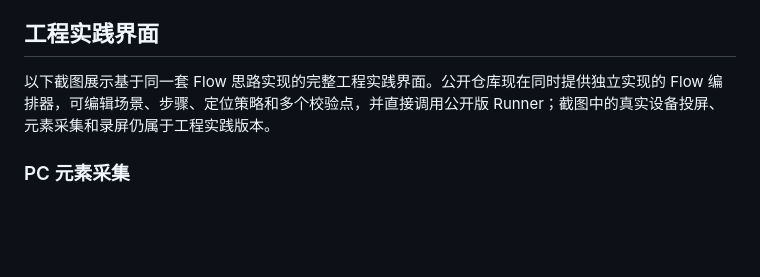
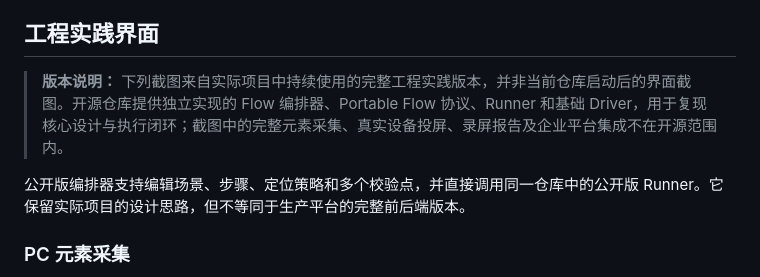
Before and after one commit to linyup/cross-platform-test-studio, a Markdown page: README.md, the part around the change. GitHub-like rendering; blank space fills up the shorter version.

Commit message:
docs: clarify practice and open-source boundaries

```diff
--- a/README.md
+++ b/README.md
@@ -6,7 +6,9 @@
 
 ## 工程实践界面
 
-以下截图展示基于同一套 Flow 思路实现的完整工程实践界面。公开仓库现在同时提供独立实现的 Flow 编排器，可编辑场景、步骤、定位策略和多个校验点，并直接调用公开版 Runner；截图中的真实设备投屏、元素采集和录屏仍属于工程实践版本。
+> **版本说明：** 下列截图来自实际项目中持续使用的完整工程实践版本，并非当前仓库启动后的界面截图。开源仓库提供独立实现的 Flow 编排器、Portable Flow 协议、Runner 和基础 Driver，用于复现核心设计与执行闭环；截图中的完整元素采集、真实设备投屏、录屏报告及企业平台集成不在开源范围内。
+
+公开版编排器支持编辑场景、步骤、定位策略和多个校验点，并直接调用同一仓库中的公开版 Runner。它保留实际项目的设计思路，但不等同于生产平台的完整前后端版本。
 
 ### PC 元素采集
 
```
